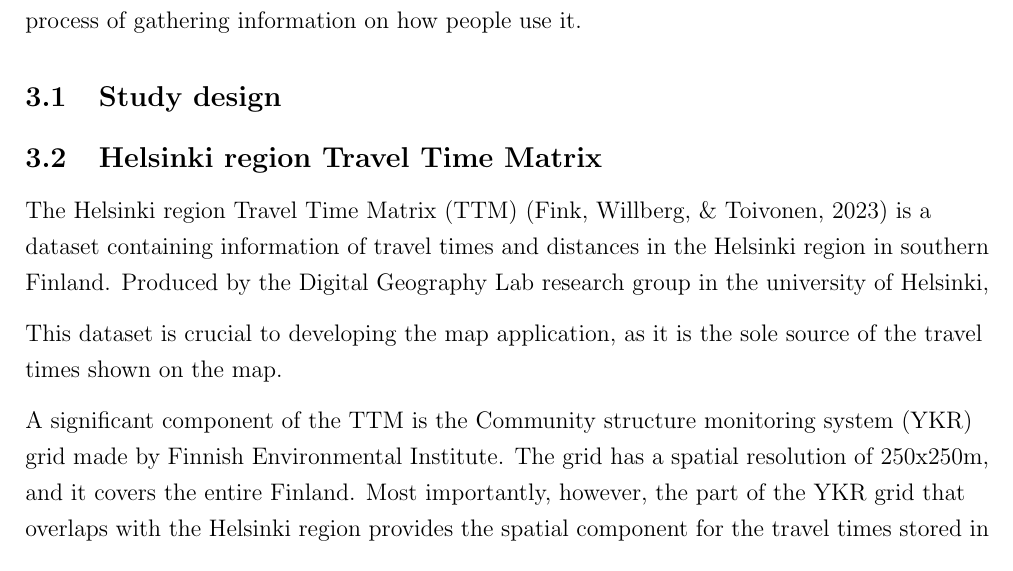
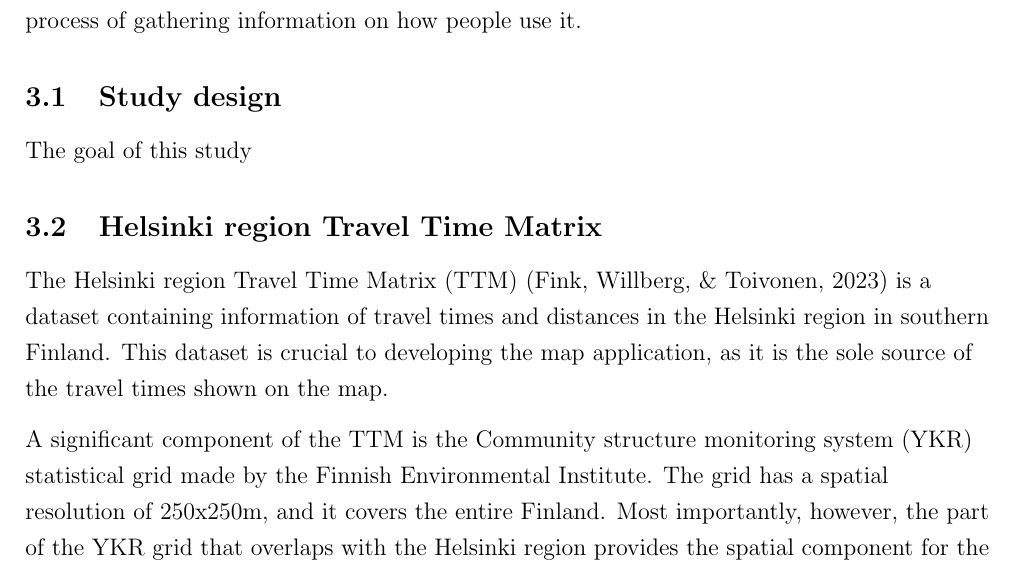
Before and after one commit to eemilhaa/thesis, a LaTeX thesis (thesis/main.tex, which reads thesis/sections/methods.tex): part of page 11 of 32, cut so that both start at the same text. Compiled offline with pdfLaTeX.

Commit message:
methods structure

```diff
--- a/thesis/sections/methods.tex
+++ b/thesis/sections/methods.tex
@@ -4,20 +4,19 @@ In this section I will describe the development of the interactive visualization
 as well as the process of gathering information on how people use it.
 
 \subsection{Study design}
+The goal of this study
 
 \subsection{Helsinki region Travel Time Matrix}
 
 The \acrlong{ttm} (\acrshort{ttm}) \parencite{fin2023}
 is a dataset containing information of travel times and distances
 in the Helsinki region in southern Finland.
-Produced by the Digital Geography Lab research group in the university of Helsinki,
-
 This dataset is crucial to developing the map application,
 as it is the sole source of the travel times shown on the map.
 
 % Describe ttm in general: ykr, origin dest pairs etc (more surface level stuff common to all matrices)
-A significant component of the \acrshort{ttm} is the \acrlong{ykr} (\acrshort{ykr}) grid
-made by Finnish Environmental Institute.
+A significant component of the \acrshort{ttm} is the \acrlong{ykr} (\acrshort{ykr})
+statistical grid made by the Finnish Environmental Institute.
 The grid has a spatial resolution of 250x250m, and it covers the entire Finland.
 Most importantly, however, the part of the \acrshort{ykr} grid that overlaps with
 the Helsinki region provides the spatial component for
```
